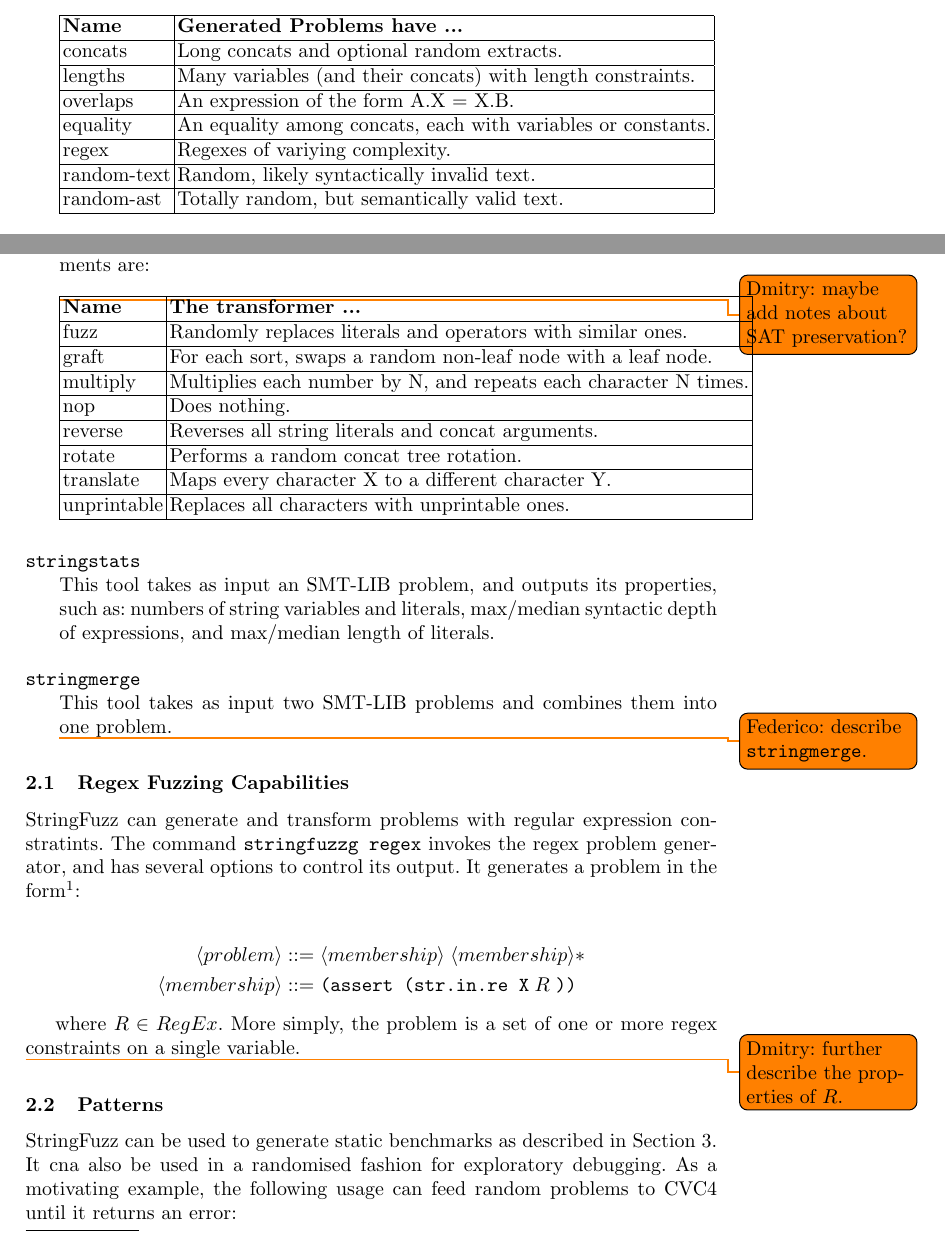
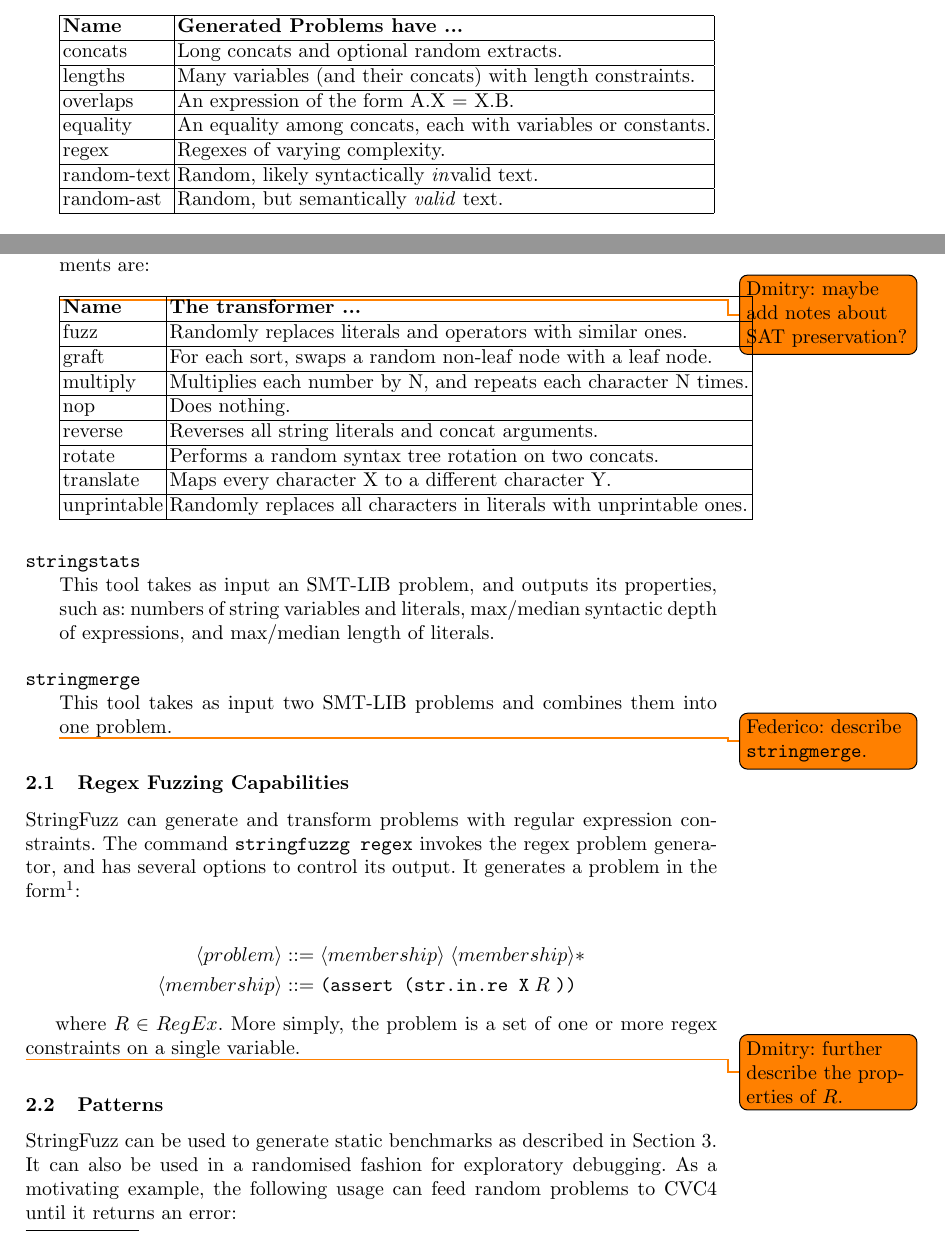
Before and after one commit to dblotsky/stringfuzz_paper, a LaTeX paper (paper.tex, which reads includes/stringfuzz.tex): two parts of pages 2 and 3 of 6, joined at a grey line, cut so that both start at the same text. Compiled offline with pdfLaTeX.

Commit message:
Fixing typos and descriptions.

```diff
--- a/includes/stringfuzz.tex
+++ b/includes/stringfuzz.tex
@@ -21,9 +21,9 @@
                 lengths       & Many variables (and their concats) with length constraints. \\ \hline
                 overlaps      & An expression of the form A.X = X.B. \\ \hline
                 equality      & An equality among concats, each with variables or constants. \\ \hline
-                regex         & Regexes of variying complexity. \\ \hline
-                random-text   & Random, likely syntactically invalid text. \\ \hline
-                random-ast    & Totally random, but semantically valid text. \\ \hline
+                regex         & Regexes of varying complexity. \\ \hline
+                random-text   & Random, likely syntactically \textit{in}valid text. \\ \hline
+                random-ast    & Random, but semantically \textit{valid} text. \\ \hline
             \end{tabular}
 
             \hfill \\
@@ -42,9 +42,9 @@
                 multiply      & Multiplies each number by N, and repeats each character N times. \\ \hline
                 nop           & Does nothing. \\ \hline
                 reverse       & Reverses all string literals and concat arguments. \\ \hline
-                rotate        & Performs a random concat tree rotation. \\ \hline
+                rotate        & Performs a random syntax tree rotation on two concats. \\ \hline
                 translate     & Maps every character X to a different character Y. \\ \hline
-                unprintable   & Replaces all characters with unprintable ones. \\ \hline
+                unprintable   & Randomly replaces all characters in literals with unprintable ones. \\ \hline
             \end{tabular}
 
             \hfill \\
@@ -63,7 +63,7 @@
 
     \subsection{Regex Fuzzing Capabilities}
 
-        \fuzzer{} can generate and transform problems with regular expression constratints. The command \texttt{stringfuzzg regex} invokes the regex problem generator, and has several options to control its output. It generates a problem in the form\footnote{Variable declarations omitted for brevity.}:
+        \fuzzer{} can generate and transform problems with regular expression constraints. The command \texttt{stringfuzzg regex} invokes the regex problem generator, and has several options to control its output. It generates a problem in the form\footnote{Variable declarations omitted for brevity.}:
 
         \begin{align*}
             \langle problem \rangle  & ::= \langle membership \rangle \; \langle membership \rangle * \\
@@ -77,7 +77,7 @@
 
     \subsection{Patterns}
 
-        \fuzzer{} can be used to generate static benchmarks as described in Section~\ref{sec:problems}. It cna also be used in a randomised fashion for exploratory debugging. As a motivating example, the following usage can feed random problems to \cvc{} until it returns an error:
+        \fuzzer{} can be used to generate static benchmarks as described in Section~\ref{sec:problems}. It can also be used in a randomised fashion for exploratory debugging. As a motivating example, the following usage can feed random problems to \cvc{} until it returns an error:
 
         {\scriptsize\begin{verbatim}
 while stringfuzzg -r random --num-terms 1000 | tee problem.smt25 | cvc4 --lang smt2.5 --tlimit=5000; do
```
Also changed, not shown: includes/prior.tex (+1 -1 lines), includes/problems.tex (+1 -1 lines).
